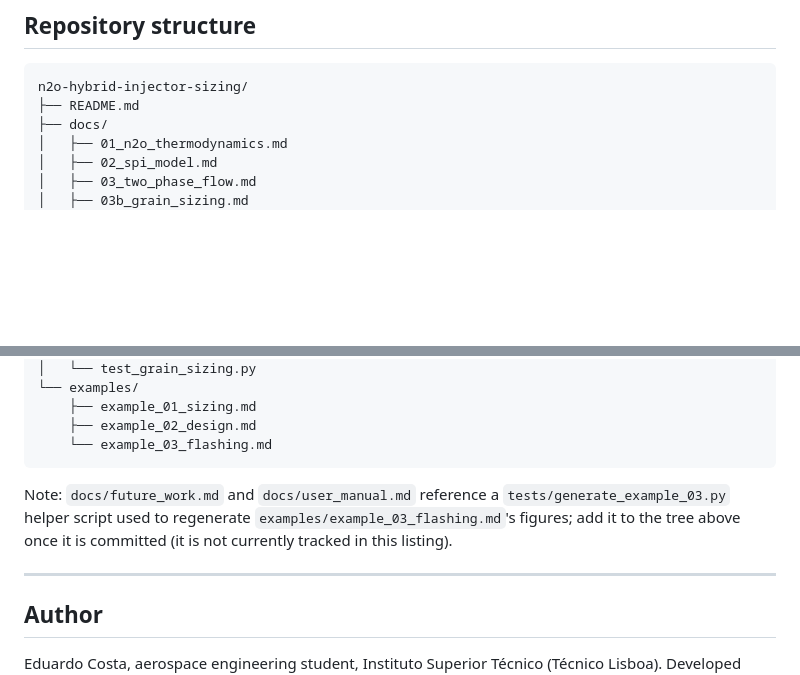
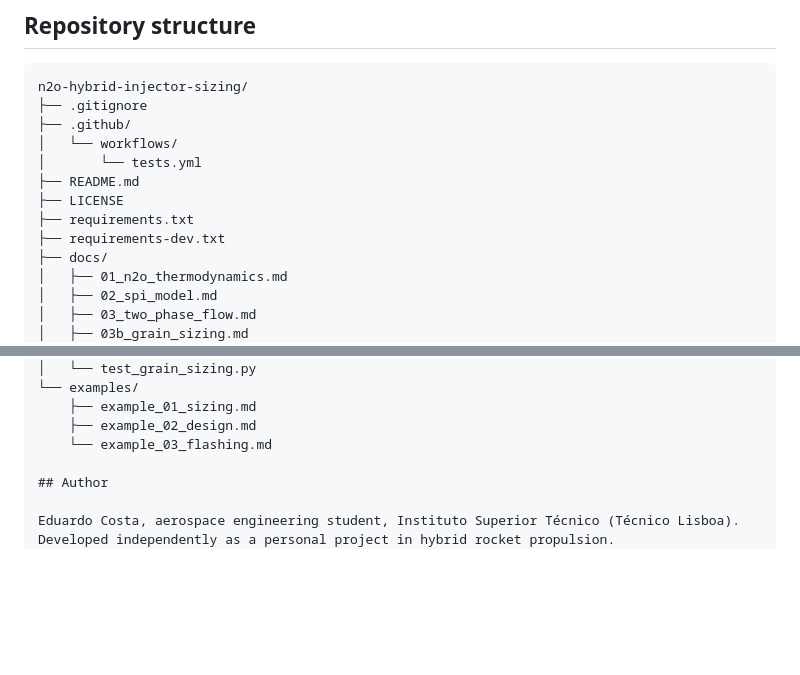
Before and after one commit to eduardobcosta712/n2o-hybrid-injector-sizing, a Markdown page: README.md, 2 parts joined by grey strips. Rendered like a GitHub page; blank space fills up the shorter version.

Commit message:
Fix problems in README file

````diff
--- a/README.md
+++ b/README.md
@@ -136,7 +136,14 @@ The `hem_critical_flow()` and `hem_critical_flow_isentropic()` functions provide
 
 ```
 n2o-hybrid-injector-sizing/
+├── .gitignore
+├── .github/
+│   └── workflows/
+│       └── tests.yml
 ├── README.md
+├── LICENSE
+├── requirements.txt
+├── requirements-dev.txt
 ├── docs/
 │   ├── 01_n2o_thermodynamics.md
 │   ├── 02_spi_model.md
@@ -186,14 +193,6 @@ n2o-hybrid-injector-sizing/
     ├── example_01_sizing.md
     ├── example_02_design.md
     └── example_03_flashing.md
-```
-
-Note: `docs/future_work.md` and `docs/user_manual.md` reference a
-`tests/generate_example_03.py` helper script used to regenerate
-`examples/example_03_flashing.md`'s figures; add it to the tree above
-once it is committed (it is not currently tracked in this listing).
-
----
 
 ## Author
 
````
